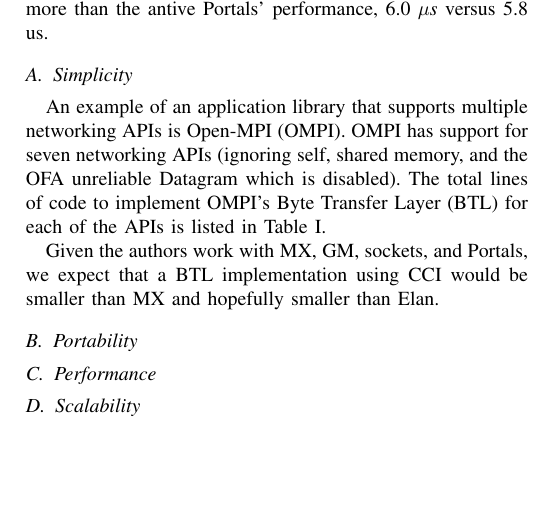
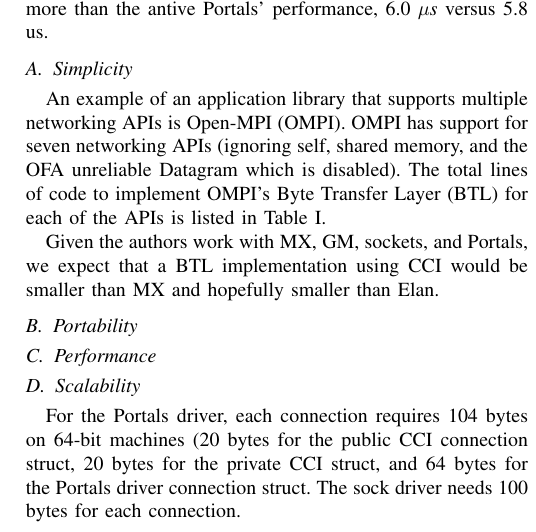
Before and after one commit to CCI/pub, a LaTeX paper (papers/HotI-2010/cci.tex): part of one column of page 5 of 5, cut so that both start at the same text, the shorter picture padded with empty space. Compiled offline with pdfLaTeX.

Commit message:
add per connection memory footprint

```diff
--- a/papers/HotI-2010/cci.tex
+++ b/papers/HotI-2010/cci.tex
@@ -483,6 +483,11 @@
 
 \subsection{Scalability}
 
+For the Portals driver, each connection requires 104 bytes on 64-bit machines
+(20 bytes for the public CCI connection struct, 20 bytes for the private CCI
+struct, and 64 bytes for the Portals driver connection struct.  The sock driver
+needs 100 bytes for each connection.
+
 \subsection{Robustness}
 
 %** elan **
```
